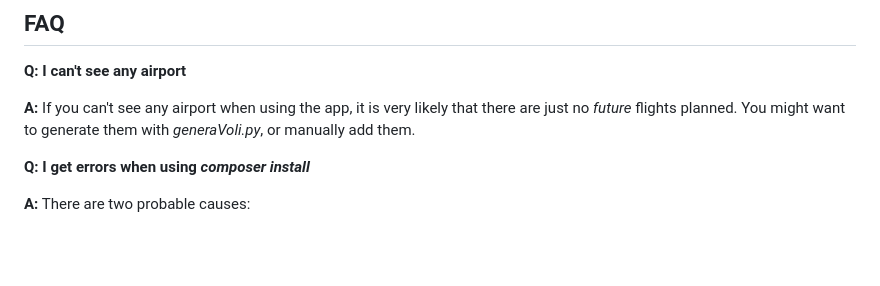
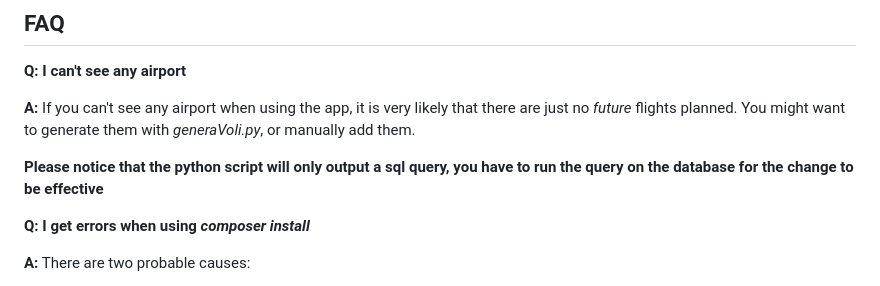
Before and after one commit to th3-7rue/bryanair, a Markdown page: README.md, the part around the change. Drawn GitHub-style; blank space fills up the shorter version.

Commit message:
Clarify usage of generaVoli.py output
Added note about running SQL query after script execution.

```diff
--- a/README.md
+++ b/README.md
@@ -61,6 +61,8 @@ https://github.com/th3-7rue/bryanair/assets/66943187/4bd6d04c-1ee4-4046-ae5b-bc6
 
 **A:** If you can't see any airport when using the app, it is very likely that there are just no *future* flights planned. You might want to generate them with *generaVoli.py*, or manually add them.
 
+**Please notice that the python script will only output a sql query, you have to run the query on the database for the change to be effective**
+
 **Q: I get errors when using *composer install***
 
 **A:** There are two probable causes:
```
